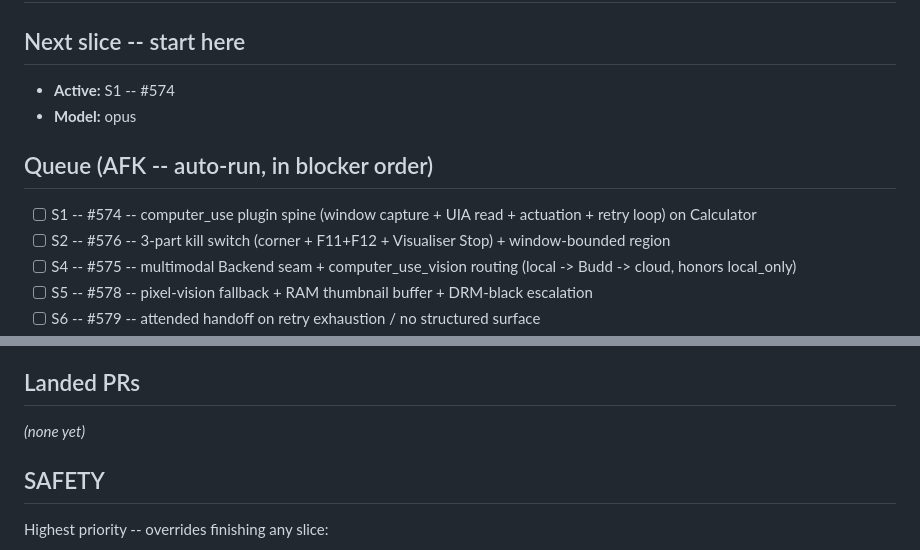
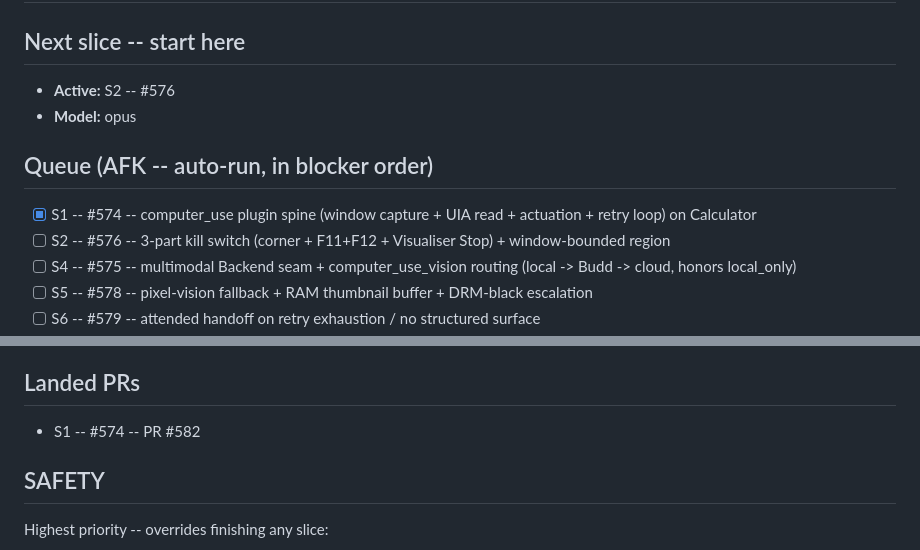
Before and after one commit to iggyghub/OpenMind, a Markdown page: COMPUTER-USE-BUILD.md, 2 parts joined by grey strips. Rendered like a GitHub page.

Commit message:
docs(computer-use): tick S1/#574, promote S2/#576

```diff
--- a/COMPUTER-USE-BUILD.md
+++ b/COMPUTER-USE-BUILD.md
@@ -9,12 +9,12 @@ fallback), Windows-only v1, fail-closed elsewhere.
 
 ## Next slice -- start here
 
-- **Active:** S1 -- #574
+- **Active:** S2 -- #576
 - **Model:** opus
 
 ## Queue (AFK -- auto-run, in blocker order)
 
-- [ ] S1 -- #574 -- computer_use plugin spine (window capture + UIA read + actuation + retry loop) on Calculator
+- [x] S1 -- #574 -- computer_use plugin spine (window capture + UIA read + actuation + retry loop) on Calculator
 - [ ] S2 -- #576 -- 3-part kill switch (corner + F11+F12 + Visualiser Stop) + window-bounded region
 - [ ] S4 -- #575 -- multimodal Backend seam + computer_use_vision routing (local -> Budd -> cloud, honors local_only)
 - [ ] S5 -- #578 -- pixel-vision fallback + RAM thumbnail buffer + DRM-black escalation
@@ -28,7 +28,7 @@ fallback), Windows-only v1, fail-closed elsewhere.
 
 ## Landed PRs
 
-_(none yet)_
+- S1 -- #574 -- PR #582
 
 ## SAFETY
 
```
